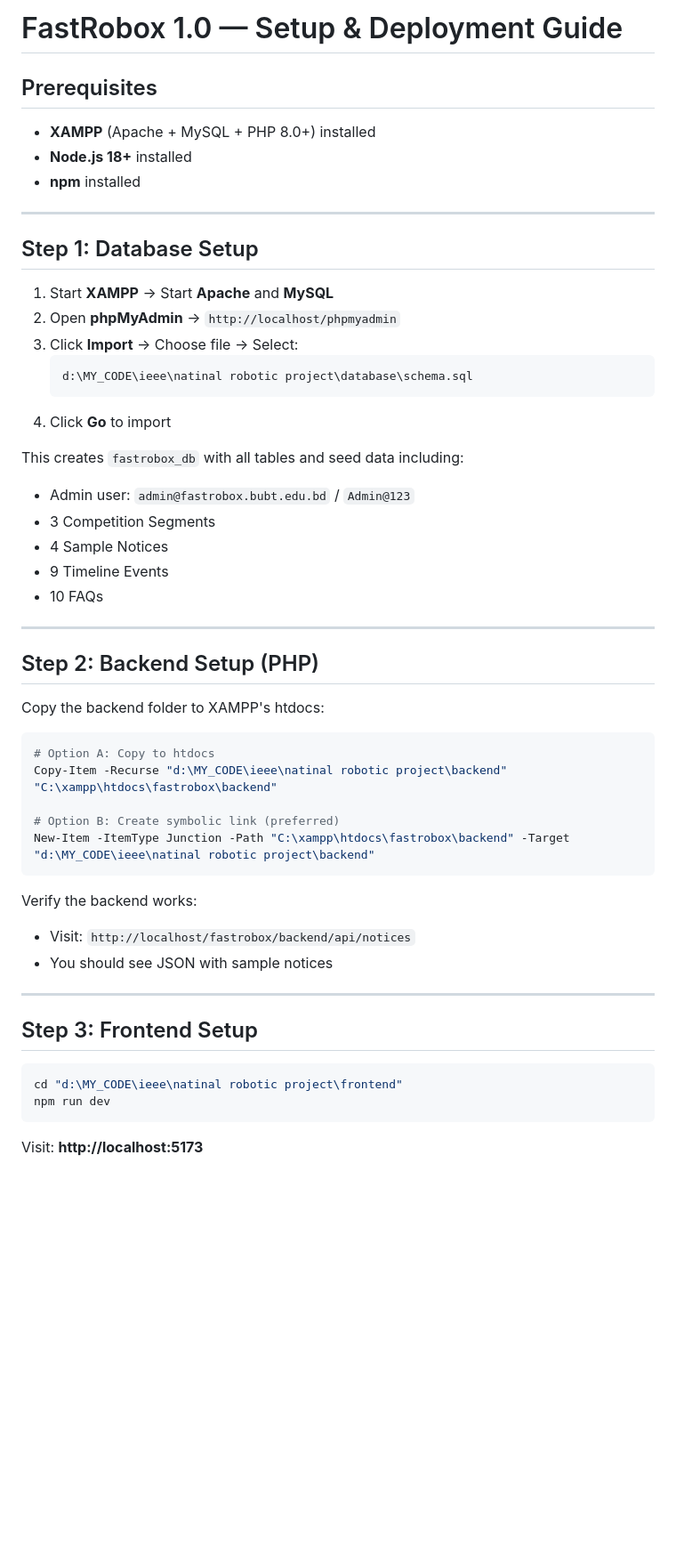
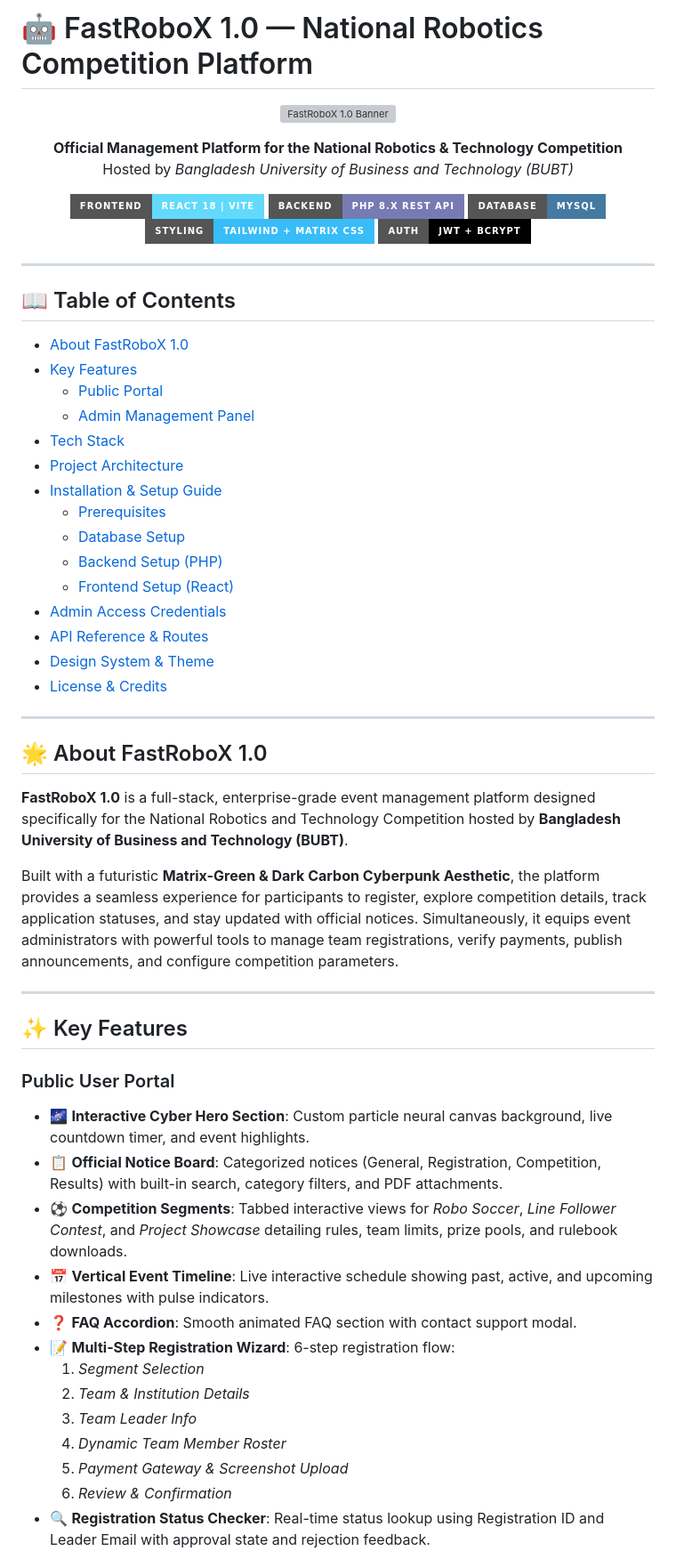
Before and after one commit to NurShuv0/FastRoboX_IEEE, a Markdown page: README.md, the part around one of its changes. Shown at 89% size. GitHub-like rendering; badges without logos; blank space fills up the shorter version; grey boxes are pictures that could not be loaded.

Commit message:
Update README.md with structured documentation

````diff
--- a/README.md
+++ b/README.md
@@ -1,54 +1,67 @@
-# FastRobox 1.0 — Setup & Deployment Guide
+# 🤖 FastRoboX 1.0 — National Robotics Competition Platform
 
-## Prerequisites
-- **XAMPP** (Apache + MySQL + PHP 8.0+) installed
-- **Node.js 18+** installed
-- **npm** installed
+<p align="center">
+  <img src="frontend/public/images/hero_robotics_bg.png" alt="FastRoboX 1.0 Banner" width="100%" style="border-radius: 12px;" />
+</p>
+
+<p align="center">
+  <strong>Official Management Platform for the National Robotics & Technology Competition</strong><br />
+  Hosted by <em>Bangladesh University of Business and Technology (BUBT)</em>
+</p>
+
+<p align="center">
+  <a href="#-tech-stack"><img src="https://img.shields.io/badge/Frontend-React%2018%20%7C%20Vite-61DAFB?style=for-the-badge&logo=react" alt="React Vite" /></a>
+  <a href="#-tech-stack"><img src="https://img.shields.io/badge/Backend-PHP%208.x%20REST%20API-777BB4?style=for-the-badge&logo=php" alt="PHP REST API" /></a>
+  <a href="#-tech-stack"><img src="https://img.shields.io/badge/Database-MySQL-4479A1?style=for-the-badge&logo=mysql" alt="MySQL" /></a>
+  <a href="#-tech-stack"><img src="https://img.shields.io/badge/Styling-Tailwind%20%2B%20Matrix%20CSS-38BDF8?style=for-the-badge&logo=tailwindcss" alt="Tailwind CSS" /></a>
+  <a href="#-tech-stack"><img src="https://img.shields.io/badge/Auth-JWT%20%2B%20Bcrypt-000000?style=for-the-badge&logo=jsonwebtokens" alt="JWT Auth" /></a>
+</p>
 
 ---
 
-## Step 1: Database Setup
+## 📖 Table of Contents
 
-1. Start **XAMPP** → Start **Apache** and **MySQL**
-2. Open **phpMyAdmin** → `http://localhost/phpmyadmin`
-3. Click **Import** → Choose file → Select:
-   ```
-   d:\MY_CODE\ieee\natinal robotic project\database\schema.sql
-   ```
-4. Click **Go** to import
-
-This creates `fastrobox_db` with all tables and seed data including:
-- Admin user: `admin@fastrobox.bubt.edu.bd` / `Admin@123`
-- 3 Competition Segments
-- 4 Sample Notices
-- 9 Timeline Events
-- 10 FAQs
+- [About FastRoboX 1.0](#-about-fastrobox-10)
+- [Key Features](#-key-features)
+  - [Public Portal](#public-user-portal)
+  - [Admin Management Panel](#admin-management-panel)
+- [Tech Stack](#-tech-stack)
+- [Project Architecture](#-project-architecture)
+- [Installation & Setup Guide](#-installation--setup-guide)
+  - [Prerequisites](#1-prerequisites)
+  - [Database Setup](#2-database-setup)
+  - [Backend Setup (PHP)](#3-backend-setup-php)
+  - [Frontend Setup (React)](#4-frontend-setup-react)
+- [Admin Access Credentials](#-admin-access-credentials)
+- [API Reference & Routes](#-api-reference--routes)
+- [Design System & Theme](#-design-system--theme)
+- [License & Credits](#-license--credits)
 
 ---
 
-## Step 2: Backend Setup (PHP)
+## 🌟 About FastRoboX 1.0
 
-Copy the backend folder to XAMPP's htdocs:
+**FastRoboX 1.0** is a full-stack, enterprise-grade event management platform designed specifically for the National Robotics and Technology Competition hosted by **Bangladesh University of Business and Technology (BUBT)**.
 
-```powershell
-# Option A: Copy to htdocs
-Copy-Item -Recurse "d:\MY_CODE\ieee\natinal robotic project\backend" "C:\xampp\htdocs\fastrobox\backend"
-
-# Option B: Create symbolic link (preferred)
-New-Item -ItemType Junction -Path "C:\xampp\htdocs\fastrobox\backend" -Target "d:\MY_CODE\ieee\natinal robotic project\backend"
-```
-
-Verify the backend works:
-- Visit: `http://localhost/fastrobox/backend/api/notices`
-- You should see JSON with sample notices
+Built with a futuristic **Matrix-Green & Dark Carbon Cyberpunk Aesthetic**, the platform provides a seamless experience for participants to register, explore competition details, track application statuses, and stay updated with official notices. Simultaneously, it equips event administrators with powerful tools to manage team registrations, verify payments, publish announcements, and configure competition parameters.
 
 ---
 
-## Step 3: Frontend Setup
+## ✨ Key Features
 
-```powershell
-cd "d:\MY_CODE\ieee\natinal robotic project\frontend"
-npm run dev
-```
+### Public User Portal
 
-Visit: **http://localhost:5173**
+- 🌌 **Interactive Cyber Hero Section**: Custom particle neural canvas background, live countdown timer, and event highlights.
+- 📋 **Official Notice Board**: Categorized notices (General, Registration, Competition, Results) with built-in search, category filters, and PDF attachments.
+- ⚽ **Competition Segments**: Tabbed interactive views for *Robo Soccer*, *Line Follower Contest*, and *Project Showcase* detailing rules, team limits, prize pools, and rulebook downloads.
+- 📅 **Vertical Event Timeline**: Live interactive schedule showing past, active, and upcoming milestones with pulse indicators.
+- ❓ **FAQ Accordion**: Smooth animated FAQ section with contact support modal.
+- 📝 **Multi-Step Registration Wizard**: 6-step registration flow:
+  1. *Segment Selection*
+  2. *Team & Institution Details*
+  3. *Team Leader Info*
+  4. *Dynamic Team Member Roster*
+  5. *Payment Gateway & Screenshot Upload*
+  6. *Review & Confirmation*
+- 🔍 **Registration Status Checker**: Real-time status lookup using Registration ID and Leader Email with approval state and rejection feedback.
+
````
Also changed, not shown: other parts of README.md (+145 -92 lines).
